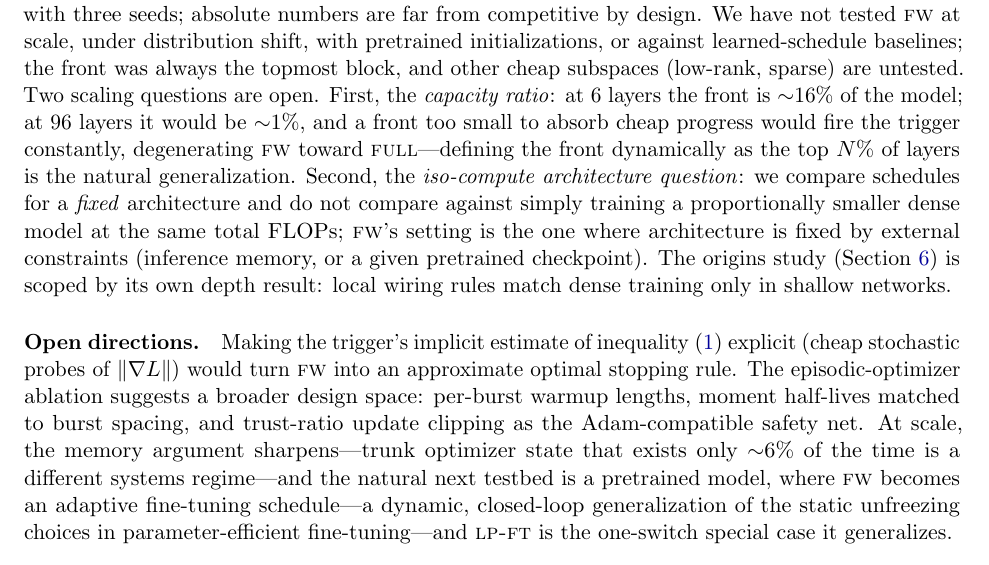
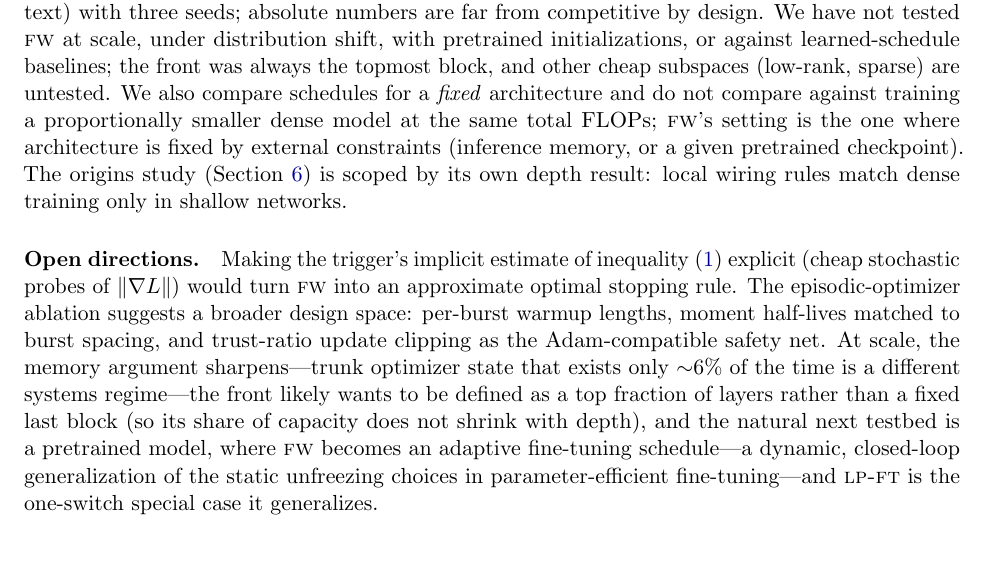
Before and after one commit to Xtam-AI/front-wheeler, a LaTeX paper (paper/main.tex, which reads paper/sections/discussion.tex): part of page 15 of 18, cut so that both start at the same text. Compiled offline with pdfLaTeX.

Commit message:
Capacity-ratio caveat demoted: brief open-directions clause, not front-facing limitation
Co-Authored-By: Claude Fable 5 <noreply@anthropic.com>

```diff
--- a/paper/sections/discussion.tex
+++ b/paper/sections/discussion.tex
@@ -44,14 +44,8 @@ transformer on 1MB of text) with three seeds; absolute numbers are far from
 competitive by design. We have not tested \fw{} at scale, under distribution
 shift, with pretrained initializations, or against learned-schedule
 baselines; the front was always the topmost block, and other cheap subspaces
-(low-rank, sparse) are untested. Two scaling questions are open. First, the
-\emph{capacity ratio}: at 6 layers the front is ${\sim}16\%$ of the
-model; at 96 layers it would be ${\sim}1\%$, and a front too small to
-absorb cheap progress would fire the trigger constantly, degenerating
-\fw{} toward \textsc{full}---defining the front dynamically as the top
-$N\%$ of layers is the natural generalization. Second, the
-\emph{iso-compute architecture question}: we compare schedules for a
-\emph{fixed} architecture and do not compare against simply training a
+(low-rank, sparse) are untested. We also compare schedules for a
+\emph{fixed} architecture and do not compare against training a
 proportionally smaller dense model at the same total FLOPs; \fw{}'s
 setting is the one where architecture is fixed by external constraints
 (inference memory, or a given pretrained checkpoint). The origins study
@@ -65,8 +59,10 @@ The episodic-optimizer ablation suggests a broader design space:
 per-burst warmup lengths, moment half-lives matched to burst spacing, and
 trust-ratio update clipping as the Adam-compatible safety net. At scale, the
 memory argument sharpens---trunk optimizer state that exists only ${\sim}6\%$ of
-the time is a different systems regime---and the natural next testbed is a
-pretrained model, where \fw{} becomes an adaptive fine-tuning
+the time is a different systems regime---the front likely wants to be
+defined as a top fraction of layers rather than a fixed last block (so its
+share of capacity does not shrink with depth), and the natural next testbed
+is a pretrained model, where \fw{} becomes an adaptive fine-tuning
 schedule---a dynamic, closed-loop generalization of the static unfreezing
 choices in parameter-efficient fine-tuning---and \lpft{} is the one-switch
 special case it generalizes.
```
